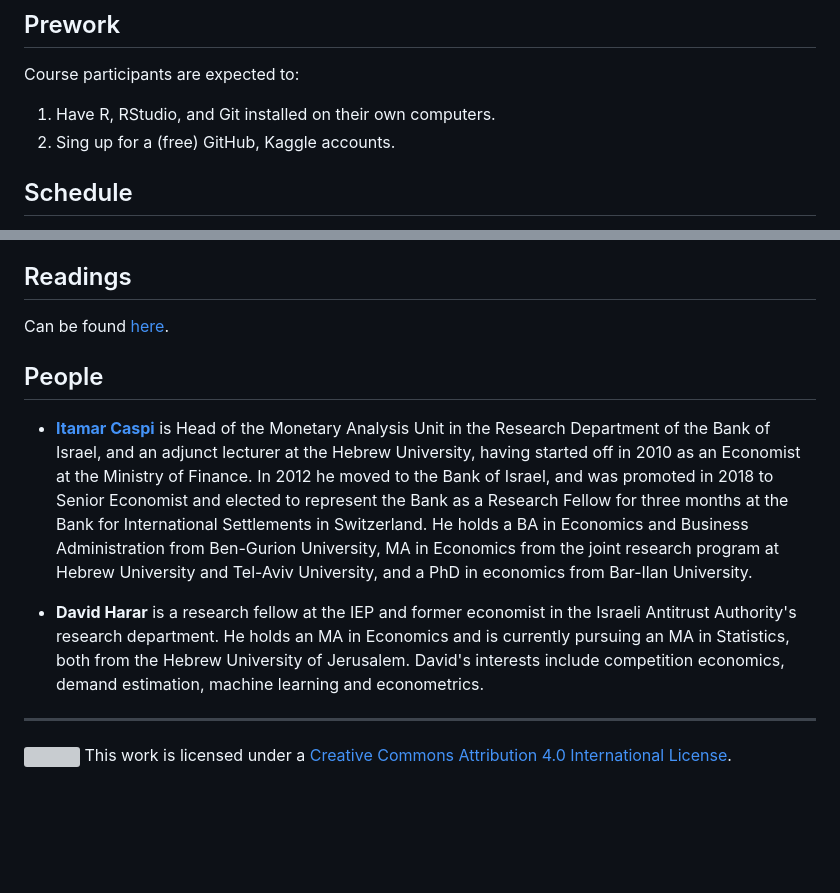
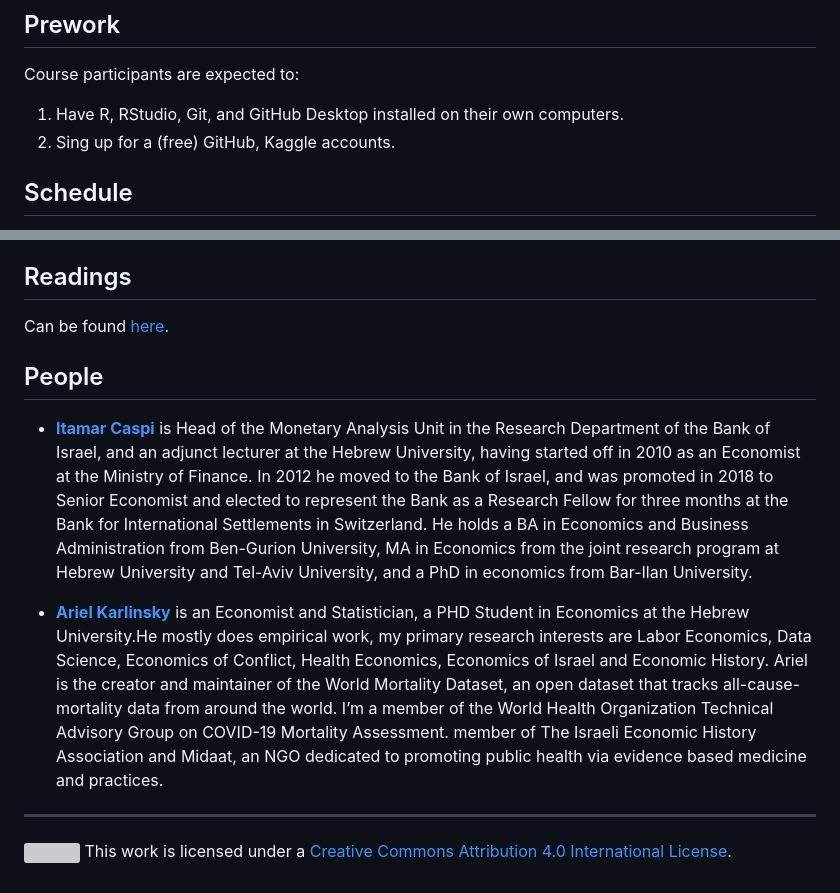
Before and after one commit to ml4econ/lecture-notes-2023, a Markdown page: README.md, 2 parts joined by grey strips. GitHub-like rendering; blank space fills up the shorter version; grey boxes are pictures that could not be loaded.

```diff
--- a/README.md
+++ b/README.md
@@ -35,7 +35,7 @@ Course participants will learn to:
 
 Course participants are expected to:
 
-1. Have R, RStudio, and Git installed on their own computers.
+1. Have R, RStudio, Git, and GitHub Desktop installed on their own computers.
 2. Sing up for a (free) GitHub, Kaggle accounts.
 
 
@@ -128,8 +89,7 @@ Can be found [here](https://github.com/ml4econ/lecture-notes-2021/blob/master/re
 
 + [**Itamar Caspi**](https://itamarcaspi.rbind.io) is Head of the Monetary Analysis Unit in the Research Department of the Bank of Israel, and an adjunct lecturer at the Hebrew University, having started off in 2010 as an Economist at the Ministry of Finance. In 2012 he moved to the Bank of Israel, and was promoted in 2018 to Senior Economist and elected to represent the Bank as a Research Fellow for three months at the Bank for International Settlements in Switzerland. He holds a BA in Economics and Business Administration from Ben-Gurion University, MA in Economics from the joint research program at Hebrew University and Tel-Aviv University, and a PhD in economics from Bar-Ilan University.
 
-+ **David Harar** is a research fellow at the IEP and former economist in the Israeli Antitrust Authority's research department. He holds an MA in Economics and is currently pursuing an MA in Statistics, both from the Hebrew University of Jerusalem. David's interests include competition economics, demand estimation, machine learning and econometrics.
-
++ [**Ariel Karlinsky**](https://akarlinsky.github.io/) is an Economist and Statistician, a PHD Student in Economics at the Hebrew University.He mostly does empirical work, my primary research interests are Labor Economics, Data Science, Economics of Conflict, Health Economics, Economics of Israel and Economic History. Ariel is the creator and maintainer of the World Mortality Dataset, an open dataset that tracks all-cause-mortality data from around the world. I’m a member of the World Health Organization Technical Advisory Group on COVID-19 Mortality Assessment. member of The Israeli Economic History Association and Midaat, an NGO dedicated to promoting public health via evidence based medicine and practices.
 -----
 
 ![](https://i.creativecommons.org/l/by/4.0/88x31.png) This work is
```
Also changed, not shown: other parts of README.md (+8 -47 lines).
